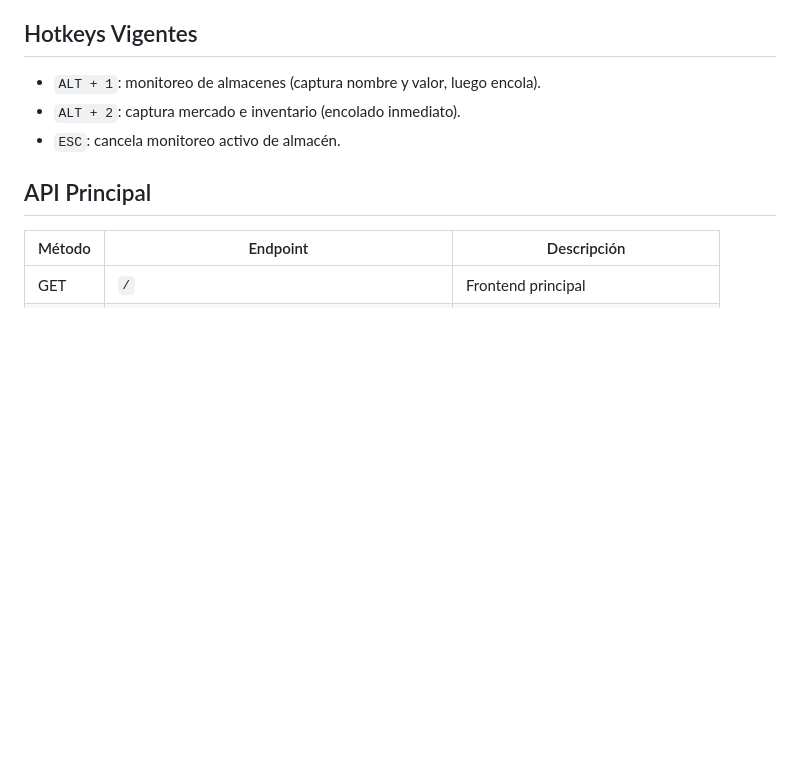
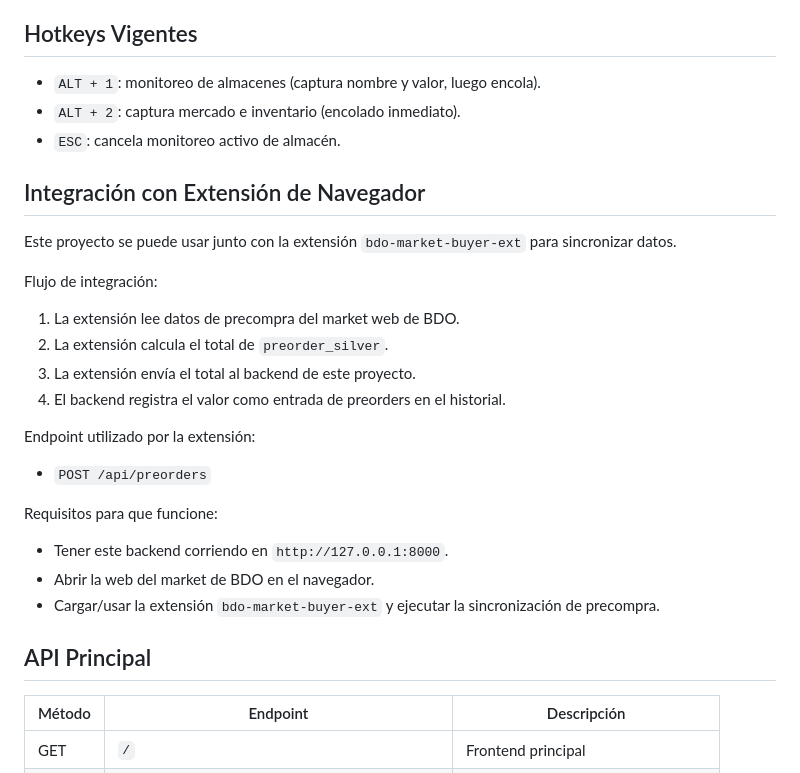
Before and after one commit to TitoSaavedra/bdo-asset-value, a Markdown page: README.md, the part around the change. GitHub-like rendering; blank space fills up the shorter version.

Commit message:
feat: add integration details for browser extension and preorders API

```diff
--- a/README.md
+++ b/README.md
@@ -101,6 +101,27 @@ Esto inicia:
 - `ALT + 1`: monitoreo de almacenes (captura nombre y valor, luego encola).
 - `ALT + 2`: captura mercado e inventario (encolado inmediato).
 - `ESC`: cancela monitoreo activo de almacén.
+
+## Integración con Extensión de Navegador
+
+Este proyecto se puede usar junto con la extensión `bdo-market-buyer-ext`  para sincronizar datos.
+
+Flujo de integración:
+
+1. La extensión lee datos de precompra del market web de BDO.
+2. La extensión calcula el total de `preorder_silver`.
+3. La extensión envía el total al backend de este proyecto.
+4. El backend registra el valor como entrada de preorders en el historial.
+
+Endpoint utilizado por la extensión:
+
+- `POST /api/preorders`
+
+Requisitos para que funcione:
+
+- Tener este backend corriendo en `http://127.0.0.1:8000`.
+- Abrir la web del market de BDO en el navegador.
+- Cargar/usar la extensión `bdo-market-buyer-ext` y ejecutar la sincronización de precompra.
 
 ## API Principal
 
```
